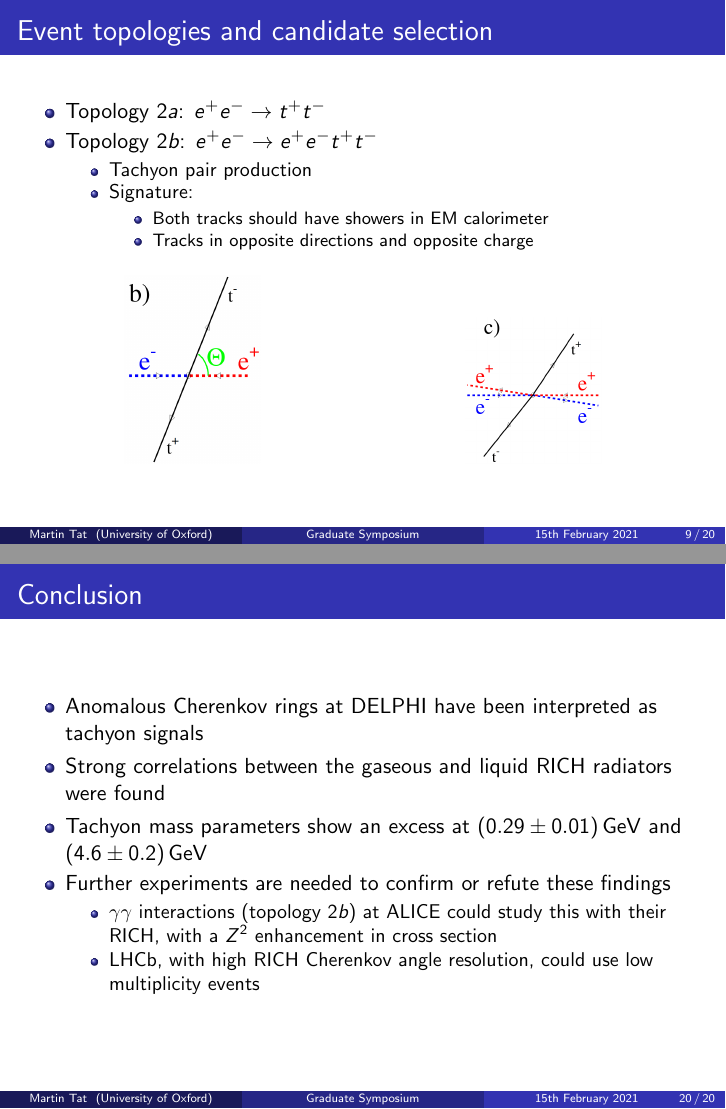
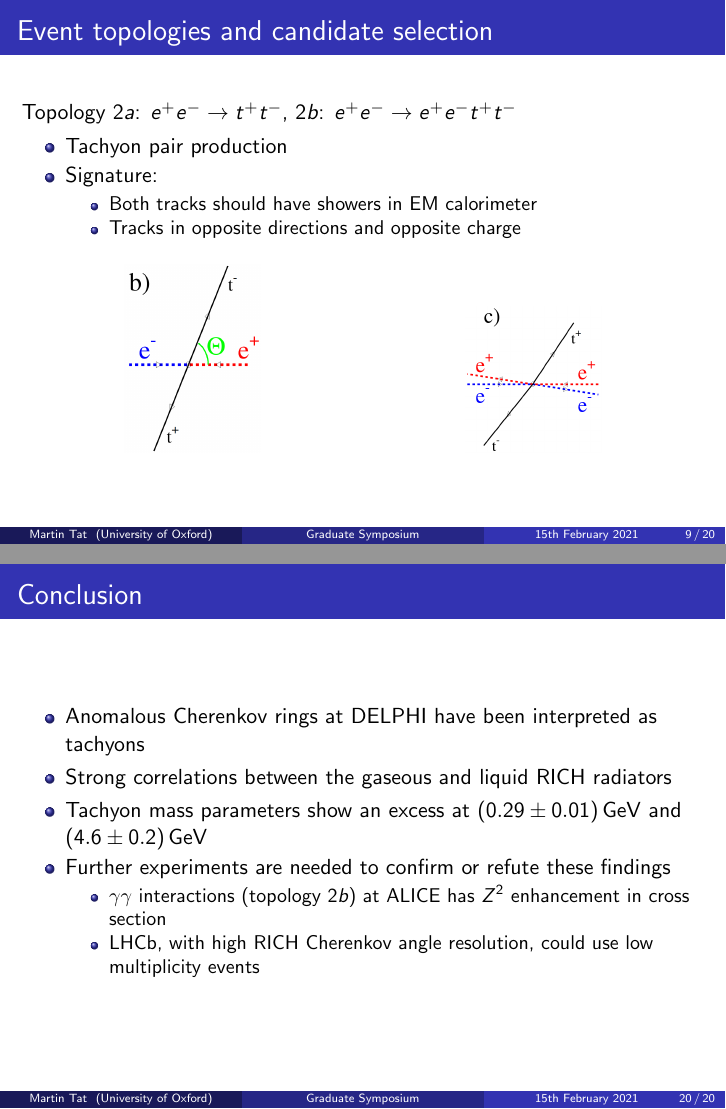
Before and after one commit to MartinDuyTat/GraduateSymposium2021, LaTeX slides (GraduateSymposium2021.tex): pages 9 and 20 of 20, joined at a grey line. Compiled offline with pdfLaTeX; a LaTeX package or settings file that is missing is left out.

Commit message:
Cleaned up the slides further and fixed more typos

```diff
--- a/GraduateSymposium2021.tex
+++ b/GraduateSymposium2021.tex
@@ -144,16 +142,13 @@
 \end{frame}
 
 \begin{frame}{Event topologies and candidate selection}
-  \begin{itemize}
-    \item{Topology $2a$: $e^+e^-\to t^+t^-$}
-    \item{Topology $2b$: $e^+e^-\to e^+e^-t^+t^-$}
+  Topology $2a$: $e^+e^-\to t^+t^-$, $2b$: $e^+e^-\to e^+e^-t^+t^-$
   \begin{itemize}
     \item{Tachyon pair production}
     \item{Signature:}
     \begin{itemize}
       \item{Both tracks should have showers in EM calorimeter}
       \item{Tracks in opposite directions and opposite charge}
-      \end{itemize}
     \end{itemize}
   \end{itemize}
   \begin{figure}
@@ -286,12 +280,12 @@
 \section{Conclusion}
 \begin{frame}{Conclusion}
   \begin{itemize}
-    \item{Anomalous Cherenkov rings at DELPHI have been interpreted as tachyon signals}
-    \item{Strong correlations between the gaseous and liquid RICH radiators were found}
+    \item{Anomalous Cherenkov rings at DELPHI have been interpreted as tachyons}
+    \item{Strong correlations between the gaseous and liquid RICH radiators}
     \item{Tachyon mass parameters show an excess at $\SI{0.29(1)}{\giga\eV}$ and $\SI{4.6(2)}{\giga\eV}$}
     \item{Further experiments are needed to confirm or refute these findings}
     \begin{itemize}
-      \item{$\gamma\gamma$ interactions (topology $2b$) at ALICE could study this with their RICH, with a $Z^2$ enhancement in cross section}
+      \item{$\gamma\gamma$ interactions (topology $2b$) at ALICE has $Z^2$ enhancement in cross section}
       \item{LHCb, with high RICH Cherenkov angle resolution, could use low multiplicity events}
     \end{itemize}
   \end{itemize}
```
Also changed, not shown: GraduateSymposium2021.pdf, GraduateSymposium2021.tex (17 more changed lines). Lines whose indentation alone changed are shown as unchanged.
